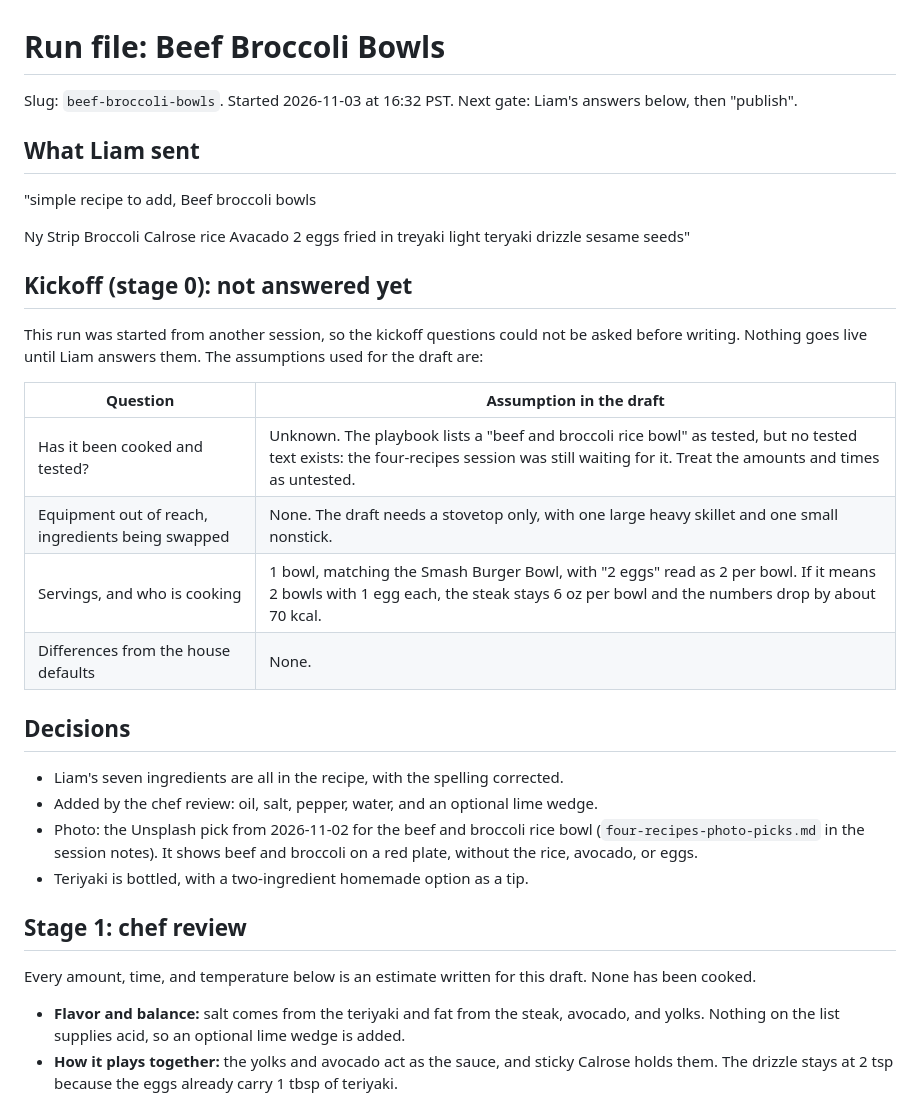
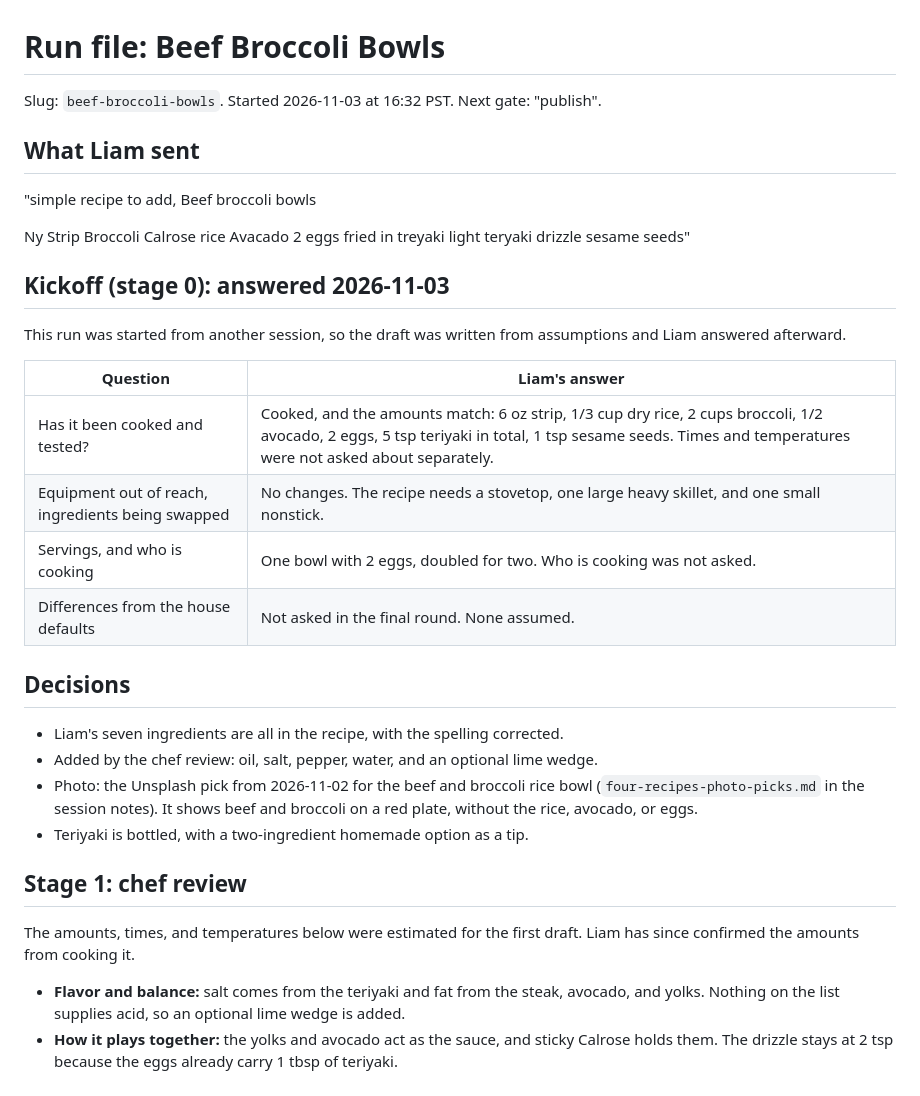
Before and after one commit to lmdav/personal-site, a Markdown page: docs/recipe-runs/beef-broccoli-bowls.md, the part around one of its changes. Drawn GitHub-style.

Commit message:
Record Liam's kickoff answers for Beef Broccoli Bowls
He has cooked it and the amounts match, as one bowl with 2 eggs and no
equipment or ingredient changes.

Co-Authored-By: Claude Opus 5.5 <noreply@anthropic.com>

```diff
--- a/docs/recipe-runs/beef-broccoli-bowls.md
+++ b/docs/recipe-runs/beef-broccoli-bowls.md
@@ -1,6 +1,6 @@
 # Run file: Beef Broccoli Bowls
 
-Slug: `beef-broccoli-bowls`. Started 2026-11-03 at 16:32 PST. Next gate: Liam's answers below, then "publish".
+Slug: `beef-broccoli-bowls`. Started 2026-11-03 at 16:32 PST. Next gate: "publish".
 
 ## What Liam sent
 
@@ -14,16 +14,16 @@ Avacado
 light teryaki drizzle
 sesame seeds"
 
-## Kickoff (stage 0): not answered yet
+## Kickoff (stage 0): answered 2026-11-03
 
-This run was started from another session, so the kickoff questions could not be asked before writing. Nothing goes live until Liam answers them. The assumptions used for the draft are:
+This run was started from another session, so the draft was written from assumptions and Liam answered afterward.
 
-| Question | Assumption in the draft |
+| Question | Liam's answer |
 | --- | --- |
-| Has it been cooked and tested? | Unknown. The playbook lists a "beef and broccoli rice bowl" as tested, but no tested text exists: the four-recipes session was still waiting for it. Treat the amounts and times as untested. |
-| Equipment out of reach, ingredients being swapped | None. The draft needs a stovetop only, with one large heavy skillet and one small nonstick. |
-| Servings, and who is cooking | 1 bowl, matching the Smash Burger Bowl, with "2 eggs" read as 2 per bowl. If it means 2 bowls with 1 egg each, the steak stays 6 oz per bowl and the numbers drop by about 70 kcal. |
-| Differences from the house defaults | None. |
+| Has it been cooked and tested? | Cooked, and the amounts match: 6 oz strip, 1/3 cup dry rice, 2 cups broccoli, 1/2 avocado, 2 eggs, 5 tsp teriyaki in total, 1 tsp sesame seeds. Times and temperatures were not asked about separately. |
+| Equipment out of reach, ingredients being swapped | No changes. The recipe needs a stovetop, one large heavy skillet, and one small nonstick. |
+| Servings, and who is cooking | One bowl with 2 eggs, doubled for two. Who is cooking was not asked. |
+| Differences from the house defaults | Not asked in the final round. None assumed. |
 
 ## Decisions
 
@@ -34,7 +34,7 @@ This run was started from another session, so the kickoff questions could not be
 
 ## Stage 1: chef review
 
-Every amount, time, and temperature below is an estimate written for this draft. None has been cooked.
+The amounts, times, and temperatures below were estimated for the first draft. Liam has since confirmed the amounts from cooking it.
 
 - **Flavor and balance:** salt comes from the teriyaki and fat from the steak, avocado, and yolks. Nothing on the list supplies acid, so an optional lime wedge is added.
 - **How it plays together:** the yolks and avocado act as the sauce, and sticky Calrose holds them. The drizzle stays at 2 tsp because the eggs already carry 1 tbsp of teriyaki.
```
Also changed, not shown: other parts of docs/recipe-runs/beef-broccoli-bowls.md (+5 -5 lines).
